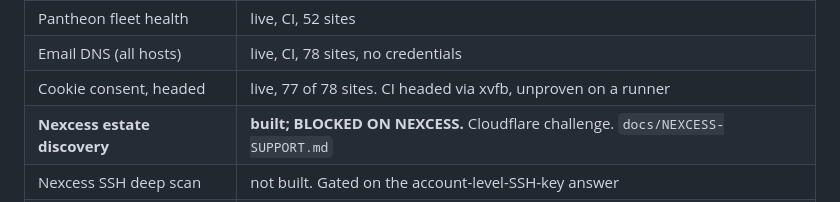
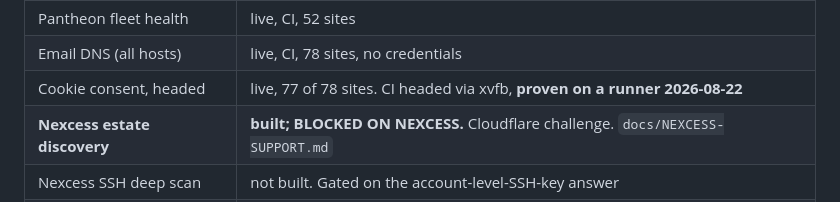
Before and after one commit to dougkasperek/cm-automation, a Markdown page: CLAUDE.md, the part around the change. GitHub-like rendering.

```diff
--- a/CLAUDE.md
+++ b/CLAUDE.md
@@ -13,7 +13,7 @@ a second scoring model or a second site list.
 |---|---|
 | Pantheon fleet health | live, CI, 52 sites |
 | Email DNS (all hosts) | live, CI, 78 sites, no credentials |
-| Cookie consent, headed | live, 77 of 78 sites. CI headed via xvfb, unproven on a runner |
+| Cookie consent, headed | live, 77 of 78 sites. CI headed via xvfb, **proven on a runner 2026-08-22** |
 | **Nexcess estate discovery** | **built; BLOCKED ON NEXCESS.** Cloudflare challenge. `docs/NEXCESS-SUPPORT.md` |
 | Nexcess SSH deep scan | not built. Gated on the account-level-SSH-key answer |
 | **Cookie consent monitor** | **built, in the suite.** 78 domains, no credentials. `docs/CONSENT.md` |
```
Also changed, not shown: docs/SESSION-HANDOFF.md (+10 -6 lines).
